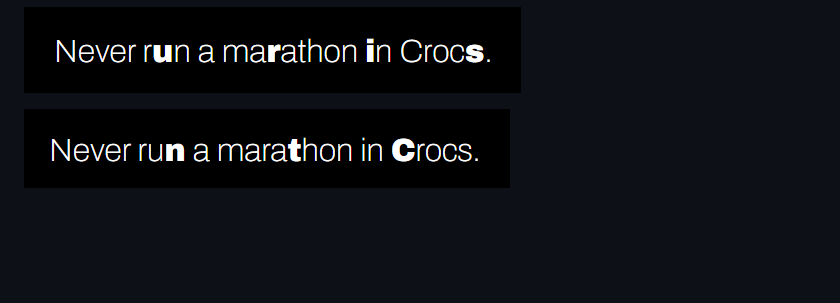
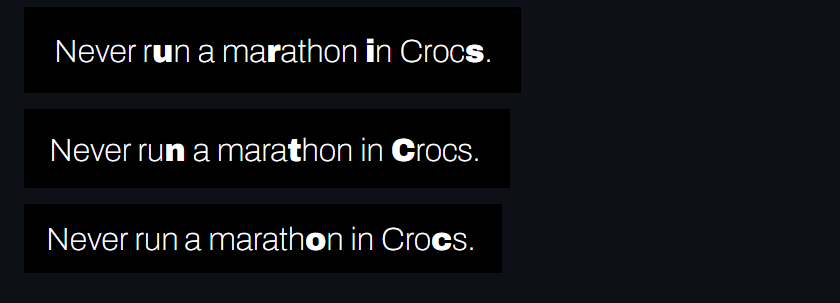
Before and after one commit to emanuelraber/RandomBold, a Markdown page: README.md, the part around the change. Rendered like a GitHub page; pictures changed too: docs/img/03.png (added); blank space fills up the shorter version.

Commit message:
docs: add more img to readme

```diff
--- a/README.md
+++ b/README.md
@@ -16,3 +16,5 @@
 ![alt text](docs/img/01.png)
 
 ![alt text](docs/img/02.png)
+
+![alt text](docs/img/03.png)
```
